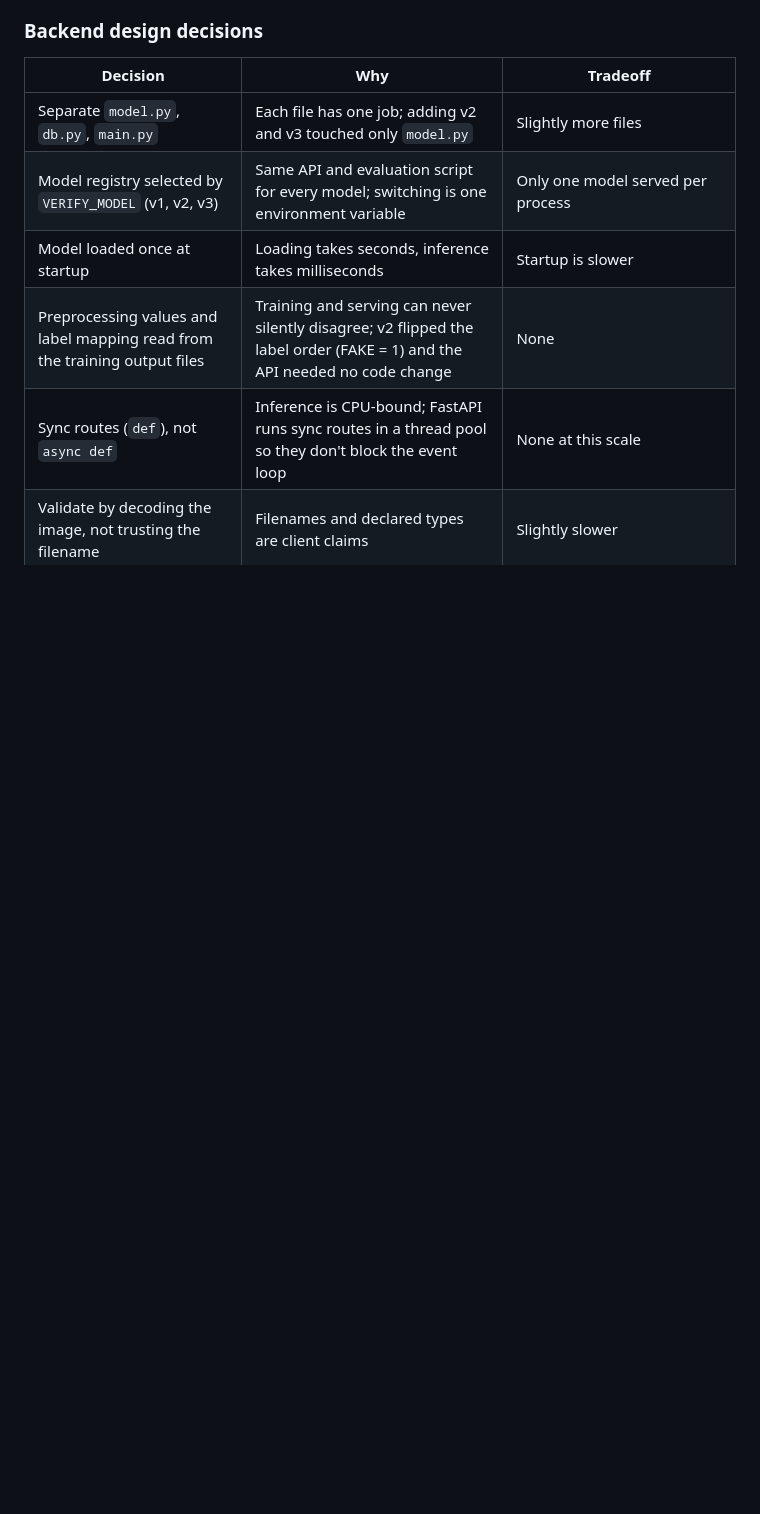
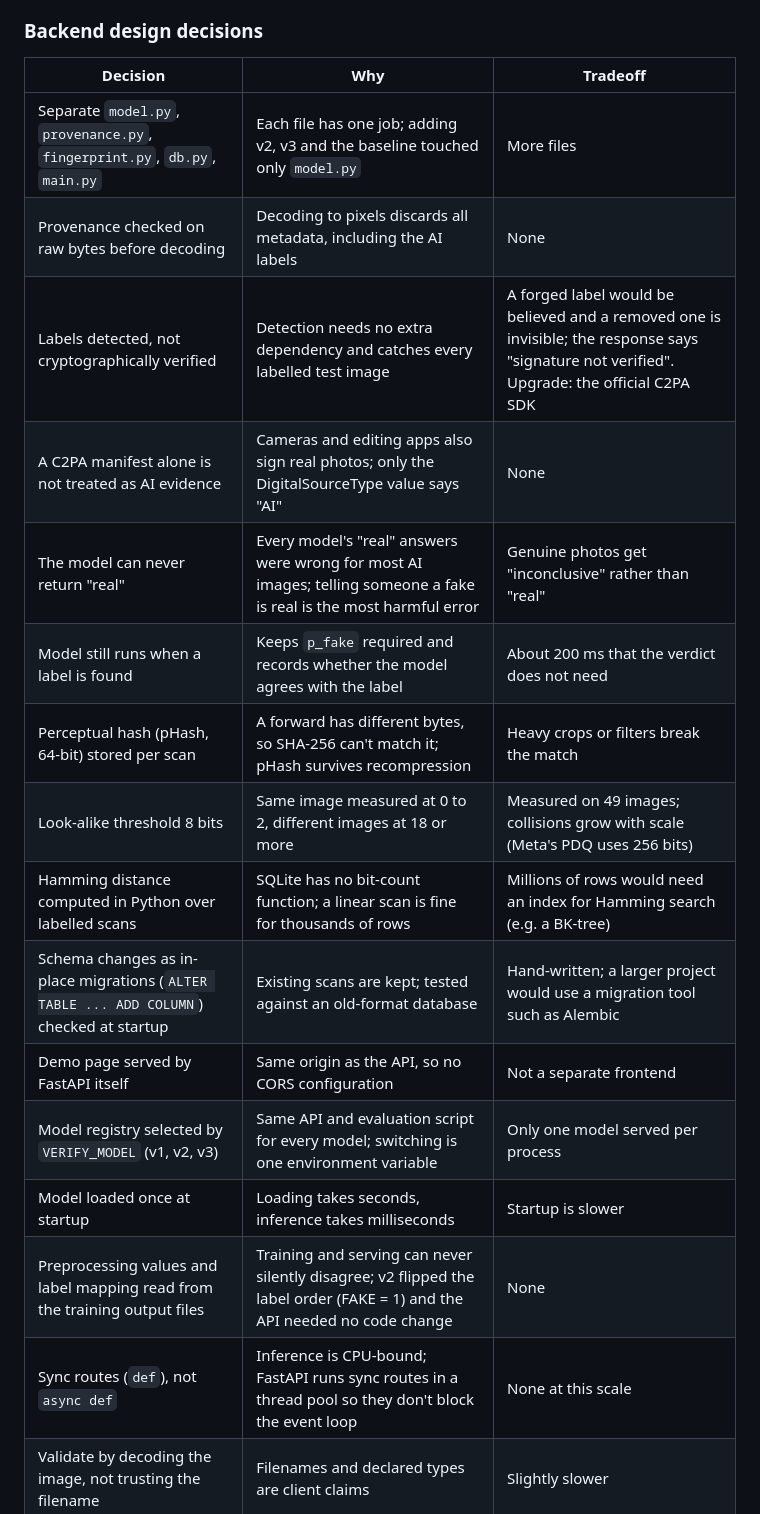
Before and after one commit to plum5522/Verify, a Markdown page: README.md, the part around one of its changes. Drawn GitHub-style; blank space fills up the shorter version.

```diff
--- a/README.md
+++ b/README.md
@@ -119,7 +148,17 @@ Example response:
 
 | Decision | Why | Tradeoff |
 |---|---|---|
-| Separate `model.py`, `db.py`, `main.py` | Each file has one job; adding v2 and v3 touched only `model.py` | Slightly more files |
+| Separate `model.py`, `provenance.py`, `fingerprint.py`, `db.py`, `main.py` | Each file has one job; adding v2, v3 and the baseline touched only `model.py` | More files |
+| Provenance checked on raw bytes before decoding | Decoding to pixels discards all metadata, including the AI labels | None |
+| Labels detected, not cryptographically verified | Detection needs no extra dependency and catches every labelled test image | A forged label would be believed and a removed one is invisible; the response says "signature not verified". Upgrade: the official C2PA SDK |
+| A C2PA manifest alone is not treated as AI evidence | Cameras and editing apps also sign real photos; only the DigitalSourceType value says "AI" | None |
+| The model can never return "real" | Every model's "real" answers were wrong for most AI images; telling someone a fake is real is the most harmful error | Genuine photos get "inconclusive" rather than "real" |
+| Model still runs when a label is found | Keeps `p_fake` required and records whether the model agrees with the label | About 200 ms that the verdict does not need |
+| Perceptual hash (pHash, 64-bit) stored per scan | A forward has different bytes, so SHA-256 can't match it; pHash survives recompression | Heavy crops or filters break the match |
+| Look-alike threshold 8 bits | Same image measured at 0 to 2, different images at 18 or more | Measured on 49 images; collisions grow with scale (Meta's PDQ uses 256 bits) |
+| Hamming distance computed in Python over labelled scans | SQLite has no bit-count function; a linear scan is fine for thousands of rows | Millions of rows would need an index for Hamming search (e.g. a BK-tree) |
+| Schema changes as in-place migrations (`ALTER TABLE ... ADD COLUMN`) checked at startup | Existing scans are kept; tested against an old-format database | Hand-written; a larger project would use a migration tool such as Alembic |
+| Demo page served by FastAPI itself | Same origin as the API, so no CORS configuration | Not a separate frontend |
 | Model registry selected by `VERIFY_MODEL` (v1, v2, v3) | Same API and evaluation script for every model; switching is one environment variable | Only one model served per process |
 | Model loaded once at startup | Loading takes seconds, inference takes milliseconds | Startup is slower |
 | Preprocessing values and label mapping read from the training output files | Training and serving can never silently disagree; v2 flipped the label order (FAKE = 1) and the API needed no code change | None |
```
Also changed, not shown: other parts of README.md (+62 -28 lines).
